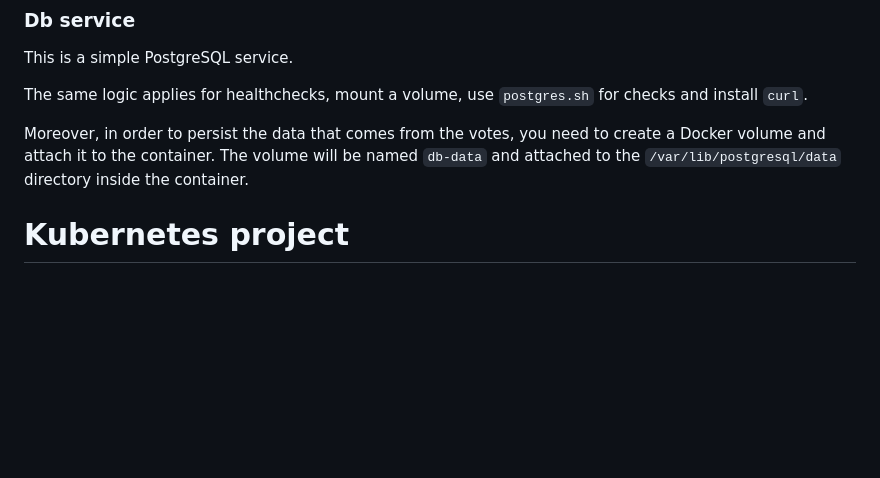
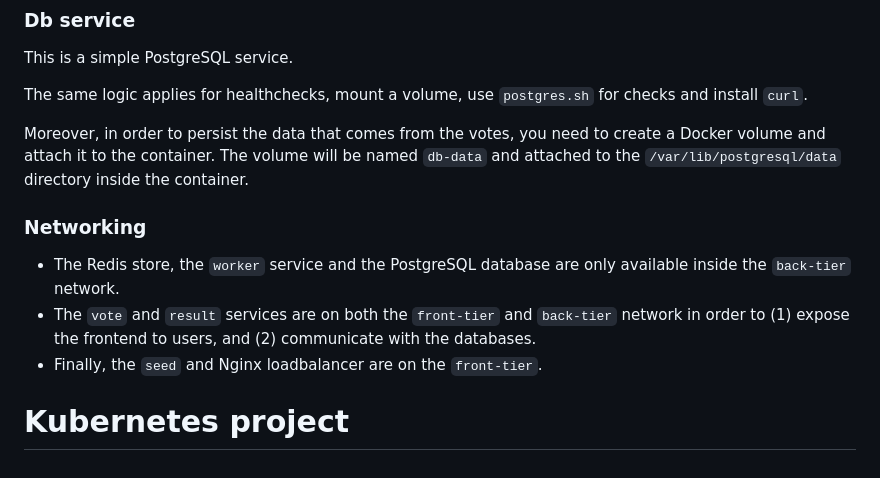
Before and after one commit to soufiane-ezzemany/DevOps-IMT-FIL, a Markdown page: README.md, the part around the change. Drawn GitHub-style; blank space fills up the shorter version.

Commit message:
networking

```diff
--- a/README.md
+++ b/README.md
@@ -101,5 +101,10 @@ The same logic applies for healthchecks, mount a volume, use `postgres.sh` for c
 Moreover, in order to persist the data that comes from the votes, you need to create a Docker volume and attach it to the container.
 The volume will be named `db-data` and attached to the `/var/lib/postgresql/data` directory inside the container.
 
+### Networking
+
+* The Redis store, the `worker` service and the PostgreSQL database are only available inside the `back-tier` network.
+* The `vote` and `result` services are on both the `front-tier` and `back-tier` network in order to (1) expose the frontend to users, and (2) communicate with the databases.
+* Finally, the `seed` and Nginx loadbalancer are on the `front-tier`.
 
 # Kubernetes project
```
